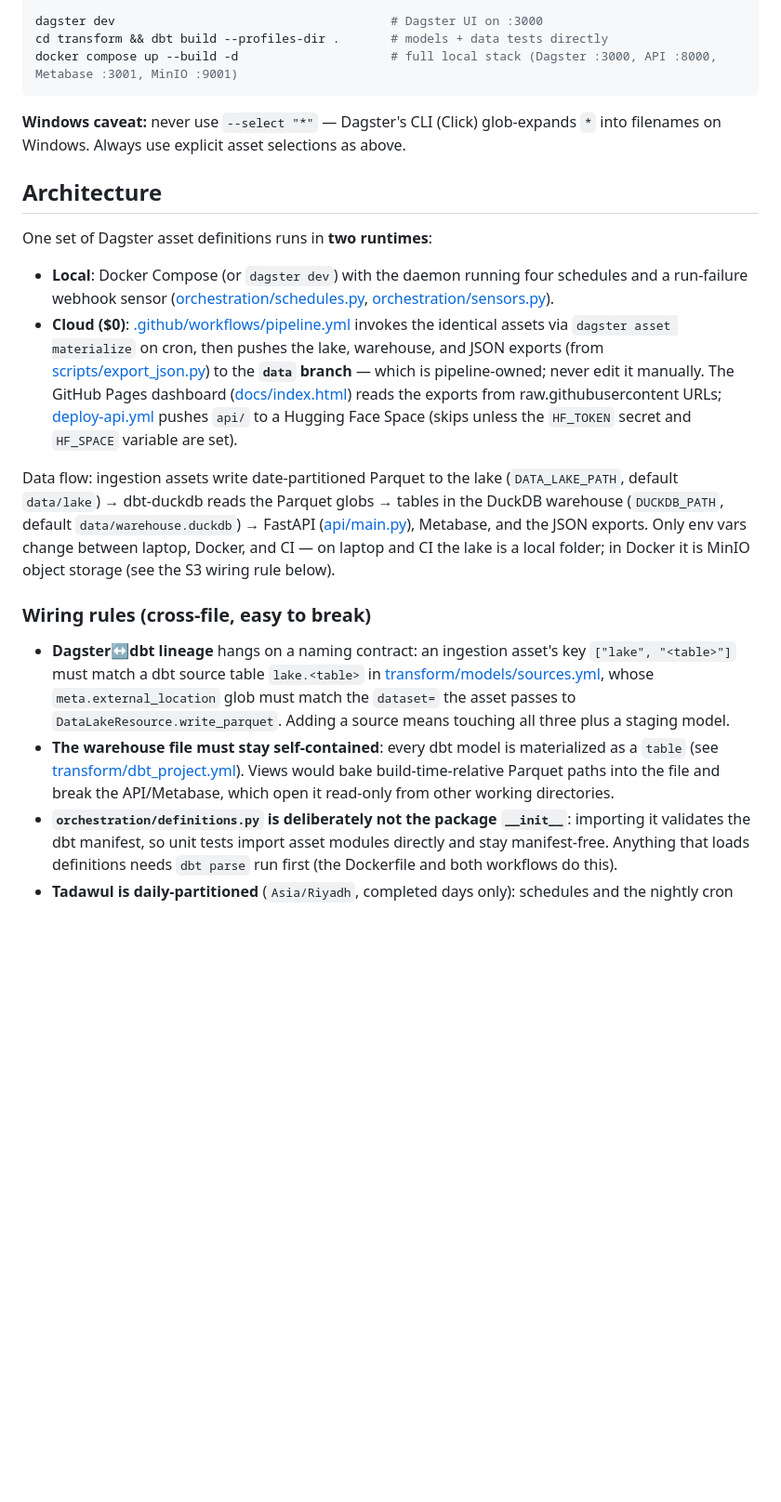
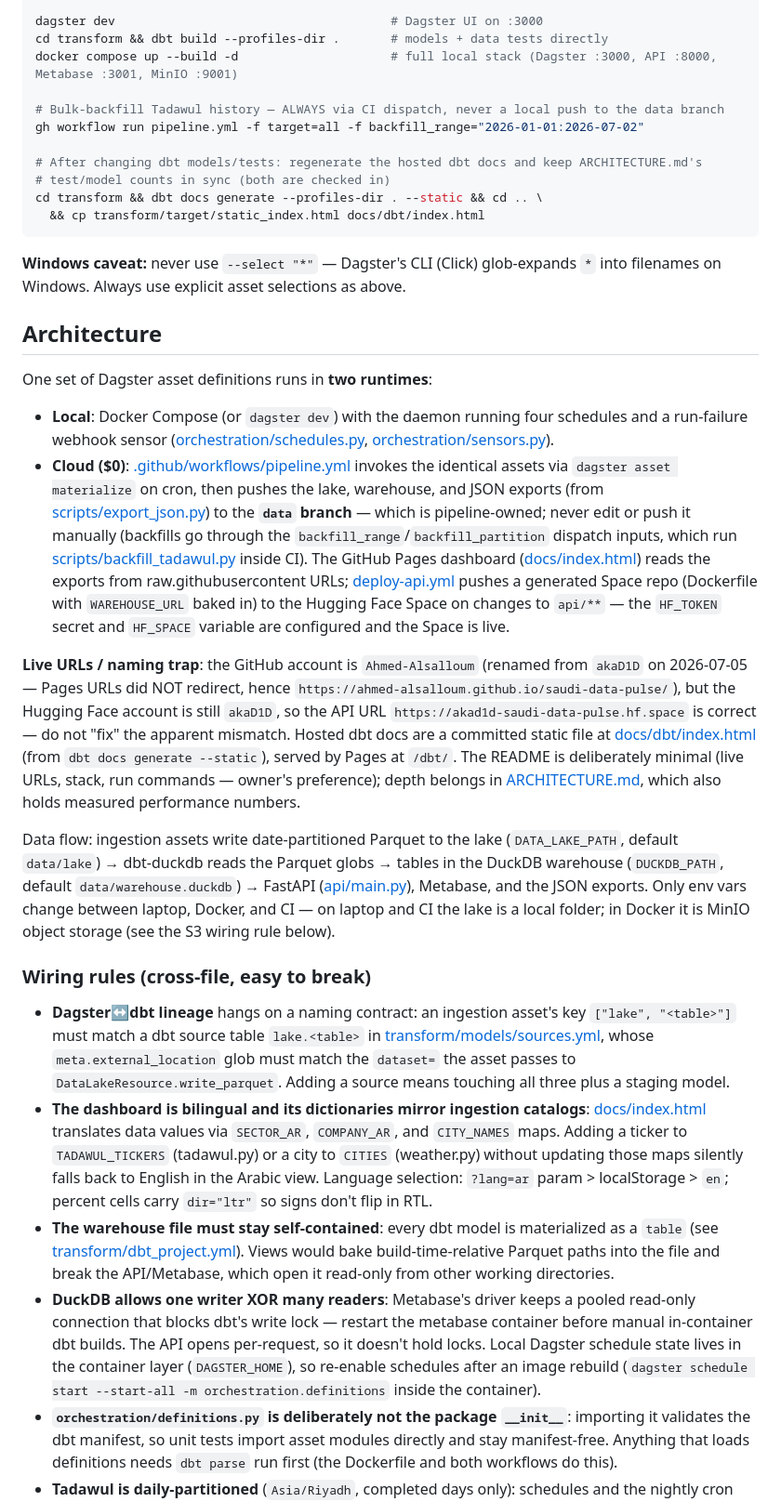
Before and after one commit to Ahmed-Alsalloum/saudi-data-pulse, a Markdown page: CLAUDE.md, the part around one of its changes. Shown at 93% size. Drawn GitHub-style; blank space fills up the shorter version.

Commit message:
Update CLAUDE.md: post-Phase-4 wiring rules and operational knowledge
Backfill-via-dispatch rule, i18n dictionary contract, DuckDB
single-writer lock behavior, schedule-state reset, row-count floors,
account-rename URL trap, dbt docs regeneration workflow.

Co-Authored-By: Claude Fable 5 <noreply@anthropic.com>

````diff
--- a/CLAUDE.md
+++ b/CLAUDE.md
@@ -21,6 +21,14 @@ dagster asset materialize --select "lake/weather_hourly,lake/econ_indicators,stg
 dagster dev                                      # Dagster UI on :3000
 cd transform && dbt build --profiles-dir .       # models + data tests directly
 docker compose up --build -d                     # full local stack (Dagster :3000, API :8000, Metabase :3001, MinIO :9001)
+
+# Bulk-backfill Tadawul history — ALWAYS via CI dispatch, never a local push to the data branch
+gh workflow run pipeline.yml -f target=all -f backfill_range="2026-01-01:2026-07-02"
+
+# After changing dbt models/tests: regenerate the hosted dbt docs and keep ARCHITECTURE.md's
+# test/model counts in sync (both are checked in)
+cd transform && dbt docs generate --profiles-dir . --static && cd .. \
+  && cp transform/target/static_index.html docs/dbt/index.html
 ```
 
 **Windows caveat:** never use `--select "*"` — Dagster's CLI (Click) glob-expands `*` into filenames on Windows. Always use explicit asset selections as above.
@@ -30,14 +38,18 @@ docker compose up --build -d                     # full local stack (Dagster :30
 One set of Dagster asset definitions runs in **two runtimes**:
 
 - **Local**: Docker Compose (or `dagster dev`) with the daemon running four schedules and a run-failure webhook sensor ([orchestration/schedules.py](orchestration/schedules.py), [orchestration/sensors.py](orchestration/sensors.py)).
-- **Cloud ($0)**: [.github/workflows/pipeline.yml](.github/workflows/pipeline.yml) invokes the identical assets via `dagster asset materialize` on cron, then pushes the lake, warehouse, and JSON exports (from [scripts/export_json.py](scripts/export_json.py)) to the **`data` branch** — which is pipeline-owned; never edit it manually. The GitHub Pages dashboard ([docs/index.html](docs/index.html)) reads the exports from raw.githubusercontent URLs; [deploy-api.yml](.github/workflows/deploy-api.yml) pushes `api/` to a Hugging Face Space (skips unless the `HF_TOKEN` secret and `HF_SPACE` variable are set).
+- **Cloud ($0)**: [.github/workflows/pipeline.yml](.github/workflows/pipeline.yml) invokes the identical assets via `dagster asset materialize` on cron, then pushes the lake, warehouse, and JSON exports (from [scripts/export_json.py](scripts/export_json.py)) to the **`data` branch** — which is pipeline-owned; never edit or push it manually (backfills go through the `backfill_range`/`backfill_partition` dispatch inputs, which run [scripts/backfill_tadawul.py](scripts/backfill_tadawul.py) inside CI). The GitHub Pages dashboard ([docs/index.html](docs/index.html)) reads the exports from raw.githubusercontent URLs; [deploy-api.yml](.github/workflows/deploy-api.yml) pushes a generated Space repo (Dockerfile with `WAREHOUSE_URL` baked in) to the Hugging Face Space on changes to `api/**` — the `HF_TOKEN` secret and `HF_SPACE` variable are configured and the Space is live.
+
+**Live URLs / naming trap**: the GitHub account is `Ahmed-Alsalloum` (renamed from `akaD1D` on 2026-07-05 — Pages URLs did NOT redirect, hence `https://ahmed-alsalloum.github.io/saudi-data-pulse/`), but the Hugging Face account is still `akaD1D`, so the API URL `https://akad1d-saudi-data-pulse.hf.space` is correct — do not "fix" the apparent mismatch. Hosted dbt docs are a committed static file at [docs/dbt/index.html](docs/dbt/index.html) (from `dbt docs generate --static`), served by Pages at `/dbt/`. The README is deliberately minimal (live URLs, stack, run commands — owner's preference); depth belongs in [ARCHITECTURE.md](ARCHITECTURE.md), which also holds measured performance numbers.
 
 Data flow: ingestion assets write date-partitioned Parquet to the lake (`DATA_LAKE_PATH`, default `data/lake`) → dbt-duckdb reads the Parquet globs → tables in the DuckDB warehouse (`DUCKDB_PATH`, default `data/warehouse.duckdb`) → FastAPI ([api/main.py](api/main.py)), Metabase, and the JSON exports. Only env vars change between laptop, Docker, and CI — on laptop and CI the lake is a local folder; in Docker it is MinIO object storage (see the S3 wiring rule below).
 
 ### Wiring rules (cross-file, easy to break)
 
 - **Dagster↔dbt lineage** hangs on a naming contract: an ingestion asset's key `["lake", "<table>"]` must match a dbt source table `lake.<table>` in [transform/models/sources.yml](transform/models/sources.yml), whose `meta.external_location` glob must match the `dataset=` the asset passes to `DataLakeResource.write_parquet`. Adding a source means touching all three plus a staging model.
+- **The dashboard is bilingual and its dictionaries mirror ingestion catalogs**: [docs/index.html](docs/index.html) translates data values via `SECTOR_AR`, `COMPANY_AR`, and `CITY_NAMES` maps. Adding a ticker to `TADAWUL_TICKERS` (tadawul.py) or a city to `CITIES` (weather.py) without updating those maps silently falls back to English in the Arabic view. Language selection: `?lang=ar` param > localStorage > `en`; percent cells carry `dir="ltr"` so signs don't flip in RTL.
 - **The warehouse file must stay self-contained**: every dbt model is materialized as a `table` (see [transform/dbt_project.yml](transform/dbt_project.yml)). Views would bake build-time-relative Parquet paths into the file and break the API/Metabase, which open it read-only from other working directories.
+- **DuckDB allows one writer XOR many readers**: Metabase's driver keeps a pooled read-only connection that blocks dbt's write lock — restart the metabase container before manual in-container dbt builds. The API opens per-request, so it doesn't hold locks. Local Dagster schedule state lives in the container layer (`DAGSTER_HOME`), so re-enable schedules after an image rebuild (`dagster schedule start --start-all -m orchestration.definitions` inside the container).
 - **`orchestration/definitions.py` is deliberately not the package `__init__`**: importing it validates the dbt manifest, so unit tests import asset modules directly and stay manifest-free. Anything that loads definitions needs `dbt parse` run first (the Dockerfile and both workflows do this).
 - **Tadawul is daily-partitioned** (`Asia/Riyadh`, completed days only): schedules and the nightly cron materialize *yesterday's* partition; non-trading days (Fri/Sat, holidays) intentionally return `rows: 0` instead of failing. Ingestion assets carry `RetryPolicy` for transient network errors.
 - **Weather has a dual-provider fallback**: Open-Meteo (rich 48h window) throttles shared datacenter IPs, so on `RequestException` the asset switches to MET Norway (current hours only, requires the identifying User-Agent, UTC→Riyadh conversion, m/s→km/h). Both land in the same lake schema; staging dedupes on (city, observed_at).
````
Also changed, not shown: other parts of CLAUDE.md (+1 -1 lines).
